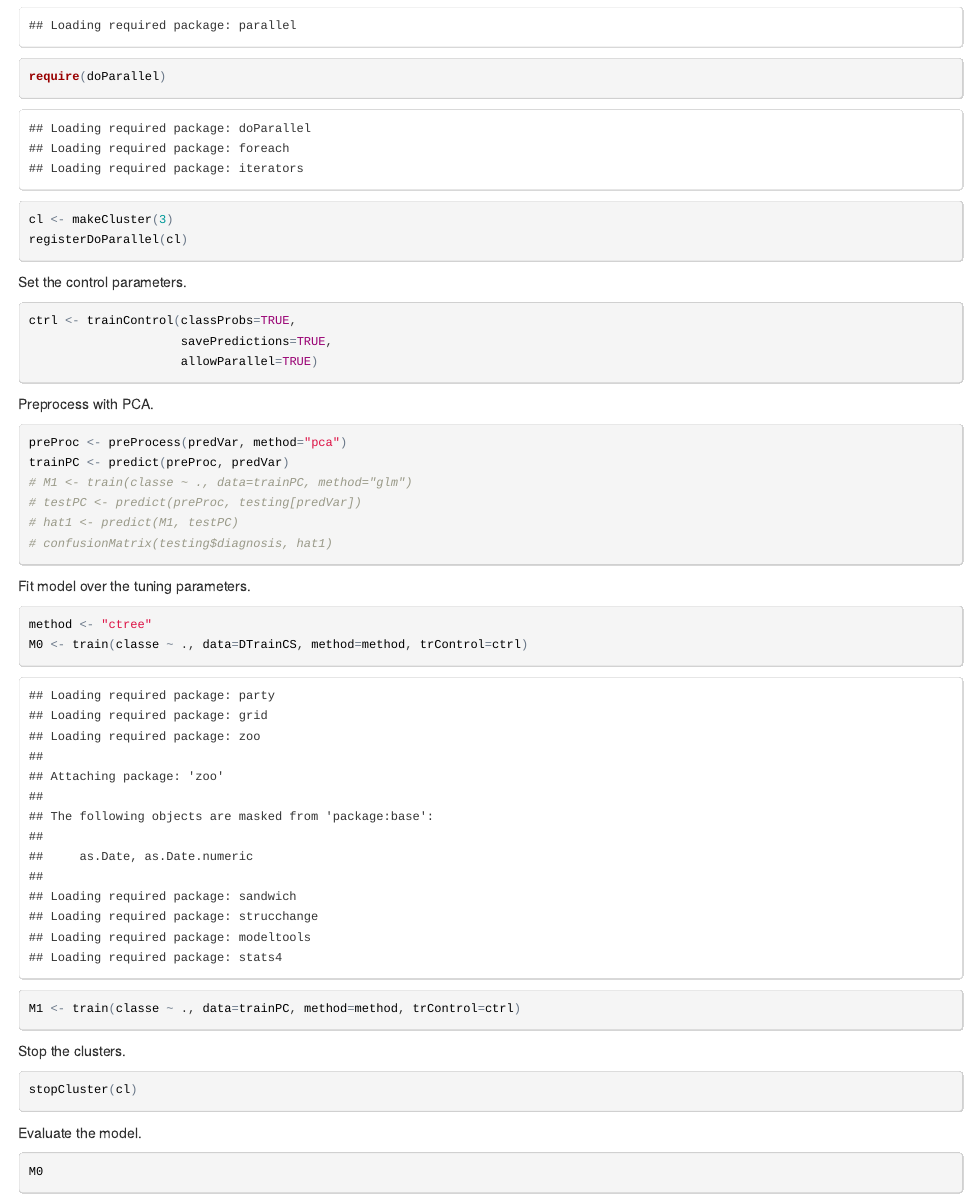
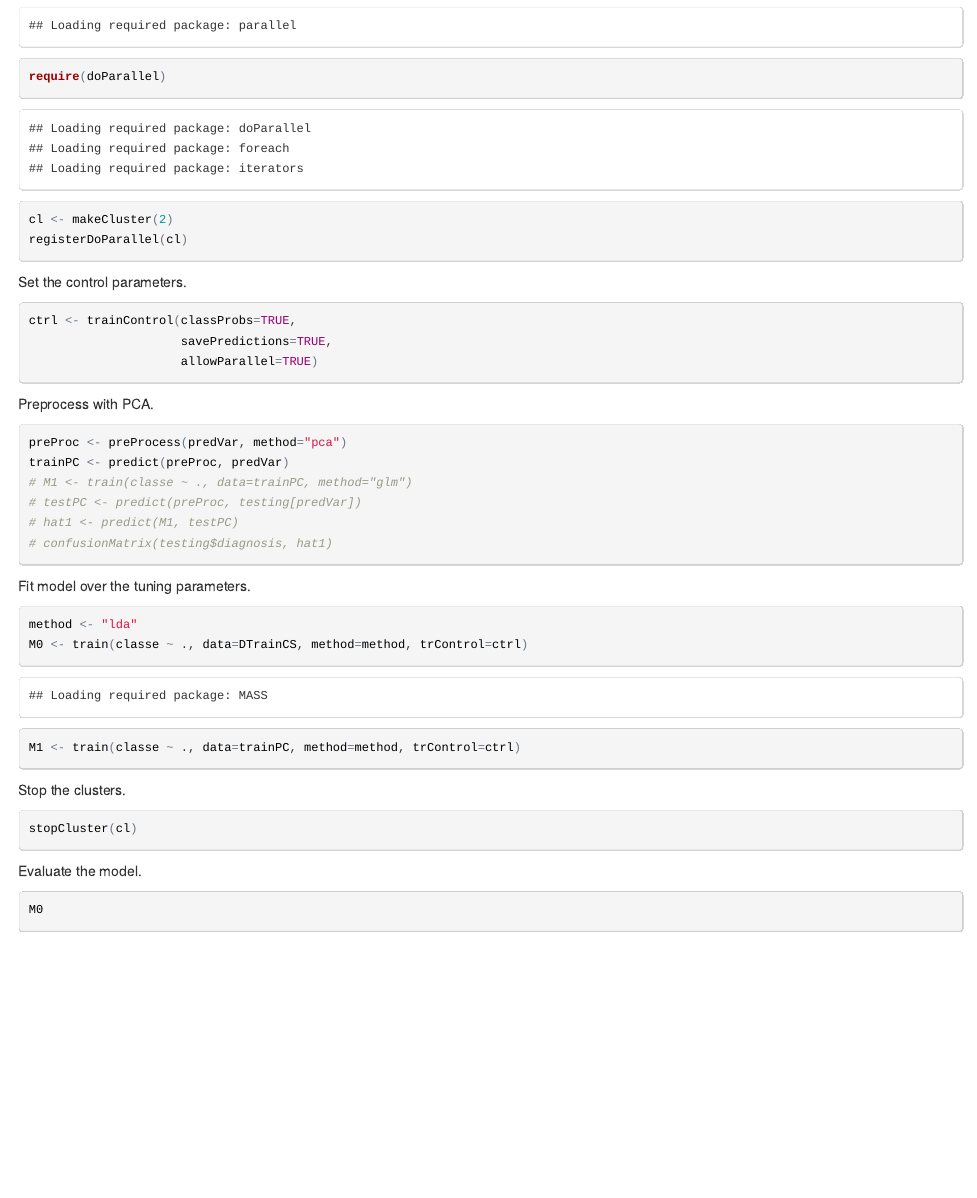
Before and after one commit to benjamin-chan/PracticalMachineLearning, an R Markdown document (predictionAssignment.Rmd): the page in a window 1100 px wide, from 7270 px down. The pictures show the output file predictionAssignment.html that the author committed with the source, opened offline.

Commit message:
Try pca + lda

````diff
--- a/predictionAssignment.Rmd
+++ b/predictionAssignment.Rmd
@@ -106,7 +106,7 @@ Set up the parallel clusters.
 ```{r}
 require(parallel)
 require(doParallel)
-cl <- makeCluster(3)
+cl <- makeCluster(2)
 registerDoParallel(cl)
 ```
 
@@ -132,7 +132,7 @@ trainPC <- predict(preProc, predVar)
 Fit model over the tuning parameters.
 
 ```{r}
-method <- "ctree"
+method <- "lda"
 M0 <- train(classe ~ ., data=DTrainCS, method=method, trControl=ctrl)
 M1 <- train(classe ~ ., data=trainPC, method=method, trControl=ctrl)
 ```
````
Also changed, not shown: predictionAssignment.html, predictionAssignment.md, 1 other file.
